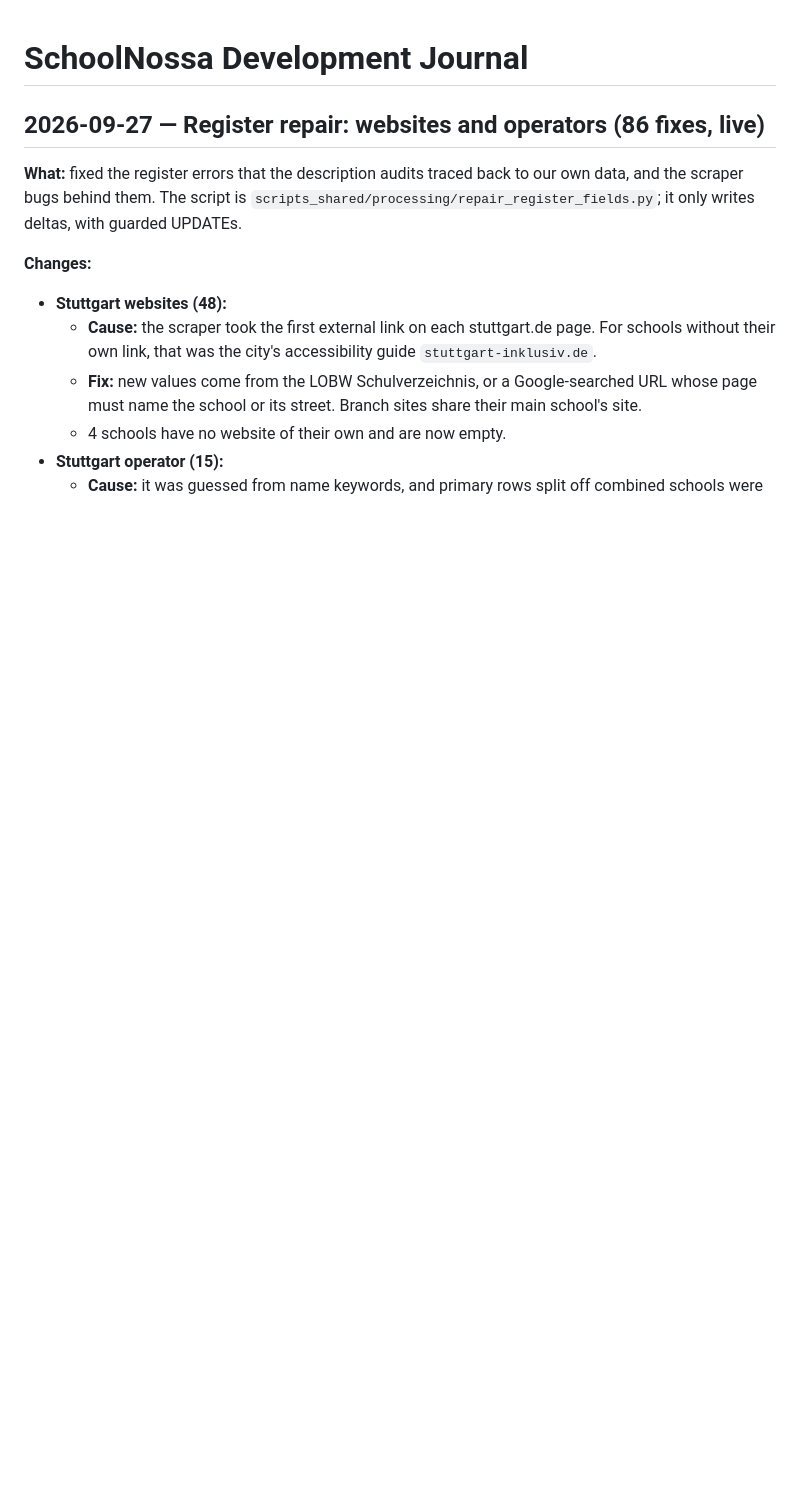
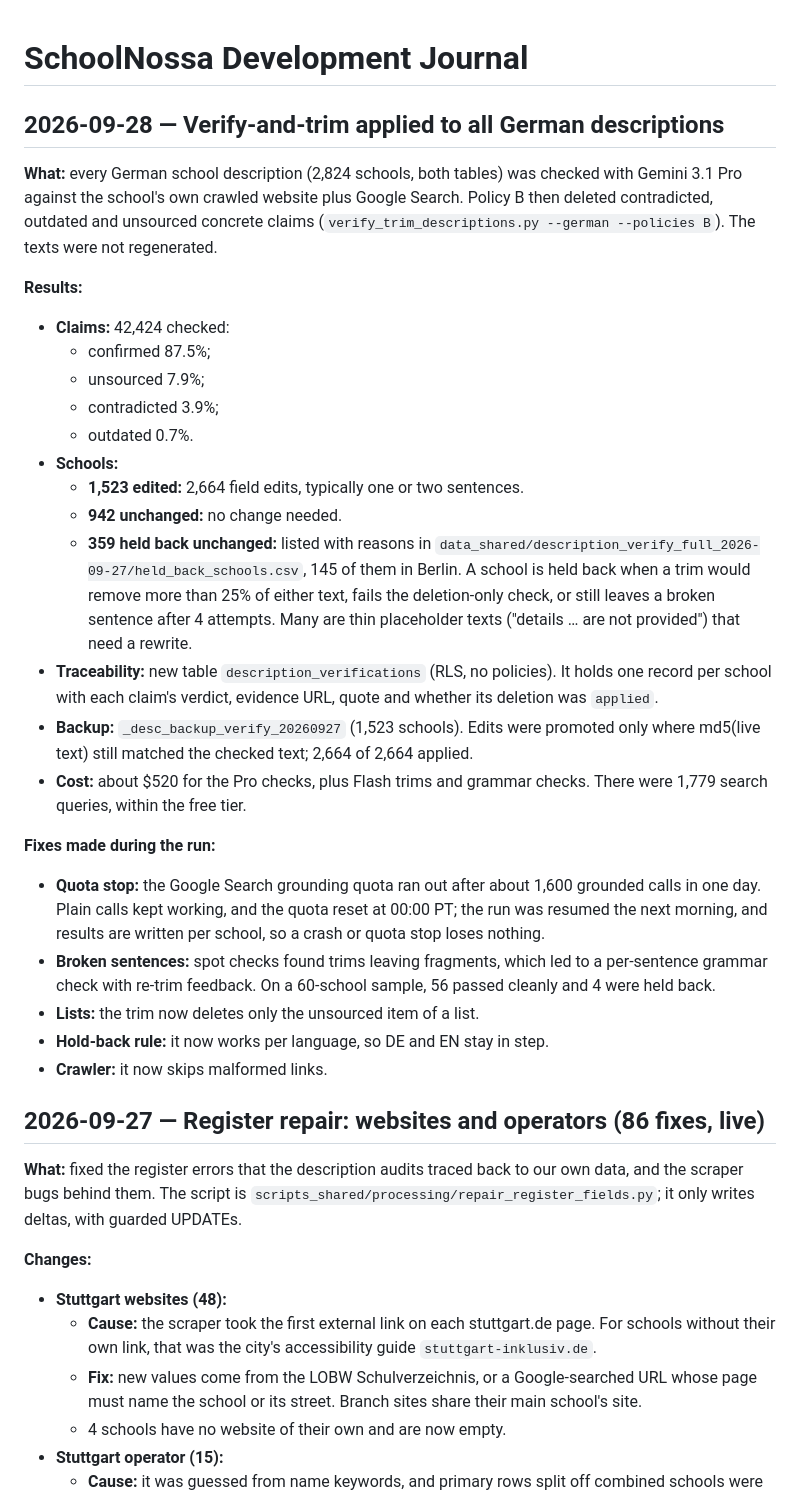
Before and after one commit to jvr1980/schoolnossa, a Markdown page: docs/DEVJOURNAL.md, the part around the change. GitHub-like rendering; blank space fills up the shorter version.

Commit message:
Journal: verify-and-trim applied to all German descriptions
Co-Authored-By: Claude Opus 5.5 <noreply@anthropic.com>

```diff
--- a/docs/DEVJOURNAL.md
+++ b/docs/DEVJOURNAL.md
@@ -1,4 +1,29 @@
 # SchoolNossa Development Journal
+
+## 2026-09-28 — Verify-and-trim applied to all German descriptions
+
+**What:** every German school description (2,824 schools, both tables) was checked with Gemini 3.1 Pro against the school's own crawled website plus Google Search. Policy B then deleted contradicted, outdated and unsourced concrete claims (`verify_trim_descriptions.py --german --policies B`). The texts were not regenerated.
+
+**Results:**
+- **Claims:** 42,424 checked:
+  - confirmed 87.5%;
+  - unsourced 7.9%;
+  - contradicted 3.9%;
+  - outdated 0.7%.
+- **Schools:**
+  - **1,523 edited:** 2,664 field edits, typically one or two sentences.
+  - **942 unchanged:** no change needed.
+  - **359 held back unchanged:** listed with reasons in `data_shared/description_verify_full_2026-09-27/held_back_schools.csv`, 145 of them in Berlin. A school is held back when a trim would remove more than 25% of either text, fails the deletion-only check, or still leaves a broken sentence after 4 attempts. Many are thin placeholder texts ("details … are not provided") that need a rewrite.
+- **Traceability:** new table `description_verifications` (RLS, no policies). It holds one record per school with each claim's verdict, evidence URL, quote and whether its deletion was `applied`.
+- **Backup:** `_desc_backup_verify_20260927` (1,523 schools). Edits were promoted only where md5(live text) still matched the checked text; 2,664 of 2,664 applied.
+- **Cost:** about $520 for the Pro checks, plus Flash trims and grammar checks. There were 1,779 search queries, within the free tier.
+
+**Fixes made during the run:**
+- **Quota stop:** the Google Search grounding quota ran out after about 1,600 grounded calls in one day. Plain calls kept working, and the quota reset at 00:00 PT; the run was resumed the next morning, and results are written per school, so a crash or quota stop loses nothing.
+- **Broken sentences:** spot checks found trims leaving fragments, which led to a per-sentence grammar check with re-trim feedback. On a 60-school sample, 56 passed cleanly and 4 were held back.
+- **Lists:** the trim now deletes only the unsourced item of a list.
+- **Hold-back rule:** it now works per language, so DE and EN stay in step.
+- **Crawler:** it now skips malformed links.
 
 ## 2026-09-27 — Register repair: websites and operators (86 fixes, live)
 
```
